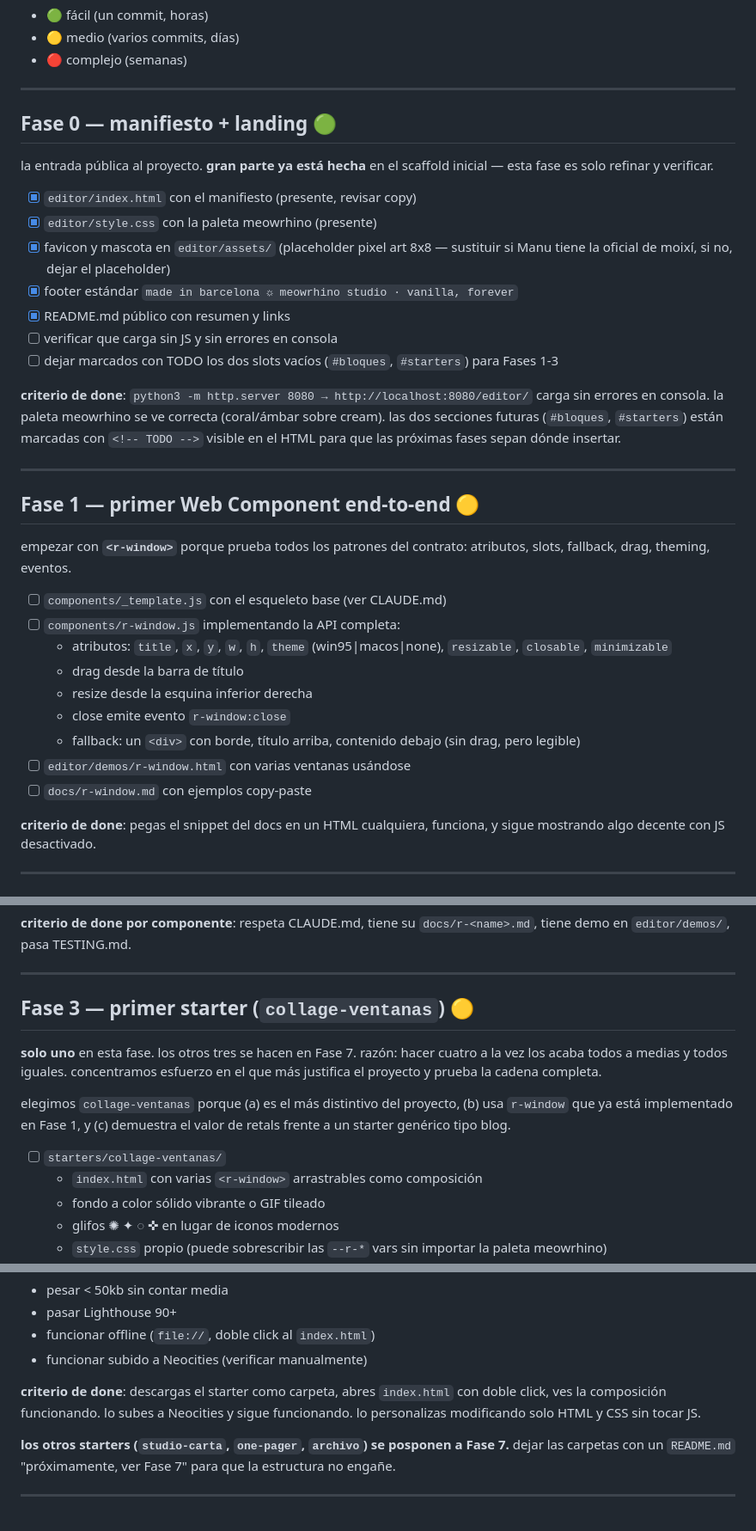
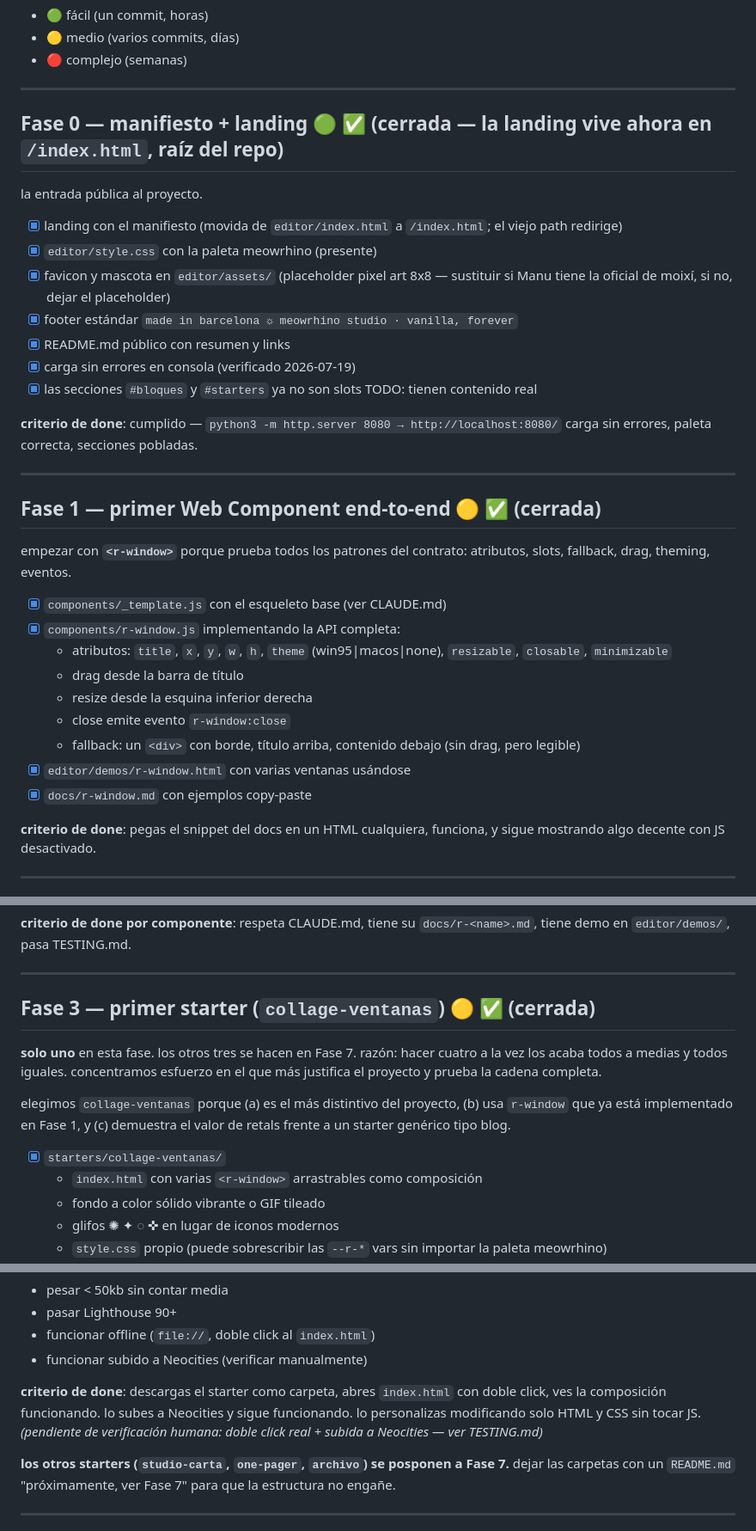
Before and after one commit to meowrhino/retals, a Markdown page: ROADMAP.md, 3 parts joined by grey strips. Shown at 86% size. GitHub-like rendering.

```diff
--- a/ROADMAP.md
+++ b/ROADMAP.md
@@ -9,35 +9,35 @@
 
 ---
 
-## Fase 0 — manifiesto + landing 🟢
+## Fase 0 — manifiesto + landing 🟢 ✅ (cerrada — la landing vive ahora en `/index.html`, raíz del repo)
 
-la entrada pública al proyecto. **gran parte ya está hecha** en el scaffold inicial — esta fase es solo refinar y verificar.
+la entrada pública al proyecto.
 
-- [x] `editor/index.html` con el manifiesto (presente, revisar copy)
+- [x] landing con el manifiesto (movida de `editor/index.html` a `/index.html`; el viejo path redirige)
 - [x] `editor/style.css` con la paleta meowrhino (presente)
 - [x] favicon y mascota en `editor/assets/` (placeholder pixel art 8x8 — sustituir si Manu tiene la oficial de moixí, si no, dejar el placeholder)
 - [x] footer estándar `made in barcelona ☼ meowrhino studio · vanilla, forever`
 - [x] README.md público con resumen y links
-- [ ] verificar que carga sin JS y sin errores en consola
-- [ ] dejar marcados con TODO los dos slots vacíos (`#bloques`, `#starters`) para Fases 1-3
+- [x] carga sin errores en consola (verificado 2026-07-19)
+- [x] las secciones `#bloques` y `#starters` ya no son slots TODO: tienen contenido real
 
-**criterio de done**: `python3 -m http.server 8080 → http://localhost:8080/editor/` carga sin errores en consola. la paleta meowrhino se ve correcta (coral/ámbar sobre cream). las dos secciones futuras (`#bloques`, `#starters`) están marcadas con `<!-- TODO -->` visible en el HTML para que las próximas fases sepan dónde insertar.
+**criterio de done**: cumplido — `python3 -m http.server 8080 → http://localhost:8080/` carga sin errores, paleta correcta, secciones pobladas.
 
 ---
 
-## Fase 1 — primer Web Component end-to-end 🟡
+## Fase 1 — primer Web Component end-to-end 🟡 ✅ (cerrada)
 
 empezar con **`<r-window>`** porque prueba todos los patrones del contrato: atributos, slots, fallback, drag, theming, eventos.
 
-- [ ] `components/_template.js` con el esqueleto base (ver CLAUDE.md)
-- [ ] `components/r-window.js` implementando la API completa:
+- [x] `components/_template.js` con el esqueleto base (ver CLAUDE.md)
+- [x] `components/r-window.js` implementando la API completa:
   - atributos: `title`, `x`, `y`, `w`, `h`, `theme` (win95|macos|none), `resizable`, `closable`, `minimizable`
   - drag desde la barra de título
   - resize desde la esquina inferior derecha
   - close emite evento `r-window:close`
   - fallback: un `<div>` con borde, título arriba, contenido debajo (sin drag, pero legible)
-- [ ] `editor/demos/r-window.html` con varias ventanas usándose
-- [ ] `docs/r-window.md` con ejemplos copy-paste
+- [x] `editor/demos/r-window.html` con varias ventanas usándose
+- [x] `docs/r-window.md` con ejemplos copy-paste
 
 **criterio de done**: pegas el snippet del docs en un HTML cualquiera, funciona, y sigue mostrando algo decente con JS desactivado.
 
@@ -66,13 +66,13 @@ orden sugerido (de más simple a más complejo):
 
 ---
 
-## Fase 3 — primer starter (`collage-ventanas`) 🟡
+## Fase 3 — primer starter (`collage-ventanas`) 🟡 ✅ (cerrada)
 
 **solo uno** en esta fase. los otros tres se hacen en Fase 7. razón: hacer cuatro a la vez los acaba todos a medias y todos iguales. concentramos esfuerzo en el que más justifica el proyecto y prueba la cadena completa.
 
 elegimos `collage-ventanas` porque (a) es el más distintivo del proyecto, (b) usa `r-window` que ya está implementado en Fase 1, y (c) demuestra el valor de retals frente a un starter genérico tipo blog.
 
-- [ ] `starters/collage-ventanas/`
+- [x] `starters/collage-ventanas/`
   - `index.html` con varias `<r-window>` arrastrables como composición
   - fondo a color sólido vibrante o GIF tileado
   - glifos ✺ ✦ ◌ ✜ en lugar de iconos modernos
@@ -87,7 +87,7 @@ el starter debe:
 - funcionar offline (`file://`, doble click al `index.html`)
 - funcionar subido a Neocities (verificar manualmente)
 
-**criterio de done**: descargas el starter como carpeta, abres `index.html` con doble click, ves la composición funcionando. lo subes a Neocities y sigue funcionando. lo personalizas modificando solo HTML y CSS sin tocar JS.
+**criterio de done**: descargas el starter como carpeta, abres `index.html` con doble click, ves la composición funcionando. lo subes a Neocities y sigue funcionando. lo personalizas modificando solo HTML y CSS sin tocar JS. *(pendiente de verificación humana: doble click real + subida a Neocities — ver TESTING.md)*
 
 **los otros starters (`studio-carta`, `one-pager`, `archivo`) se posponen a Fase 7.** dejar las carpetas con un `README.md` "próximamente, ver Fase 7" para que la estructura no engañe.
 
```
Also changed, not shown: other parts of ROADMAP.md (+19 -14 lines), HANDOFF.md (+26 -17 lines).
